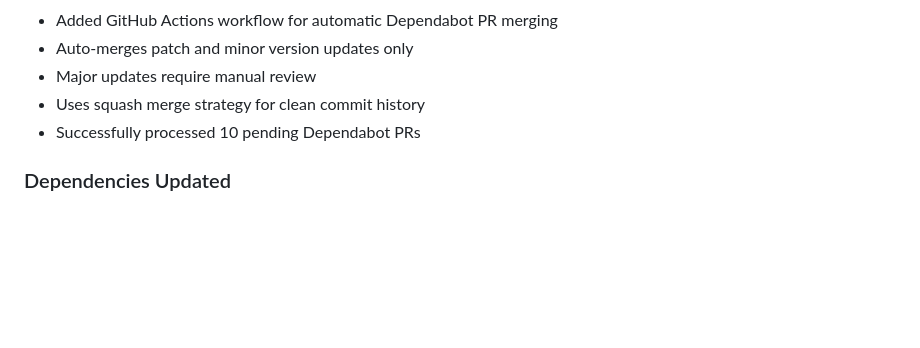
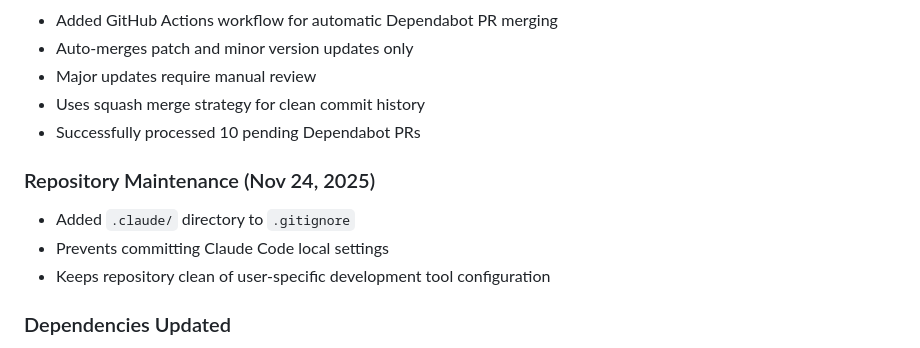
Before and after one commit to adamkwhite/toronto-public-library-search-browser-extension, a Markdown page: CLAUDE.md, the part around the change. Rendered like a GitHub page; blank space fills up the shorter version.

Commit message:
docs: Update CLAUDE.md with repository maintenance changes
- Document .gitignore update for .claude/ directory
- Add Repository Maintenance section to Recent Changes
- Record Nov 24, 2025 maintenance activities
- Keep project context current for Claude Code

🤖 Generated with [Claude Code](https://claude.com/claude-code)

Co-Authored-By: Claude <noreply@anthropic.com>

```diff
--- a/CLAUDE.md
+++ b/CLAUDE.md
@@ -111,6 +111,11 @@ toronto-public-library-search-browser-extension/
 - Uses squash merge strategy for clean commit history
 - Successfully processed 10 pending Dependabot PRs
 
+### Repository Maintenance (Nov 24, 2025)
+- Added `.claude/` directory to `.gitignore`
+- Prevents committing Claude Code local settings
+- Keeps repository clean of user-specific development tool configuration
+
 ### Dependencies Updated
 - glob: 10.4.5 → 10.5.0
 - baseline-browser-mapping: 2.8.29 → 2.8.31
```
